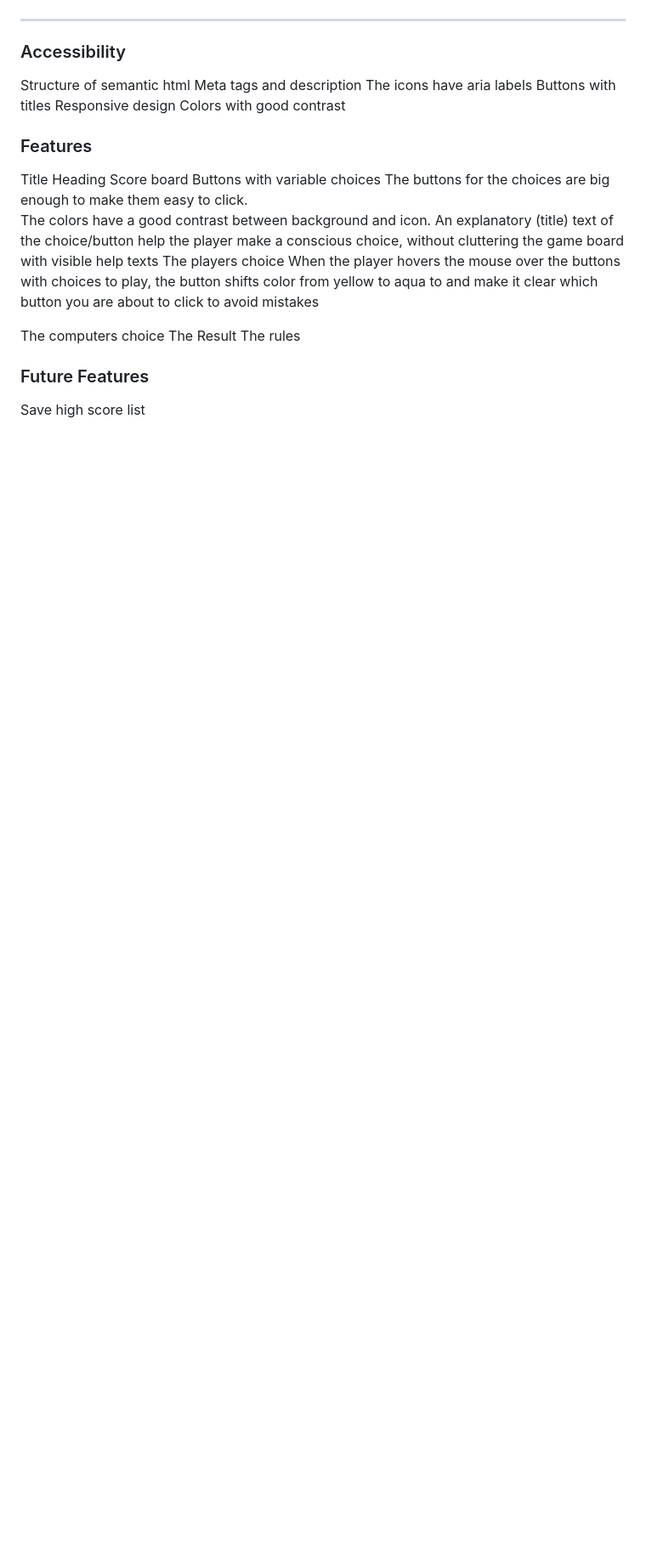
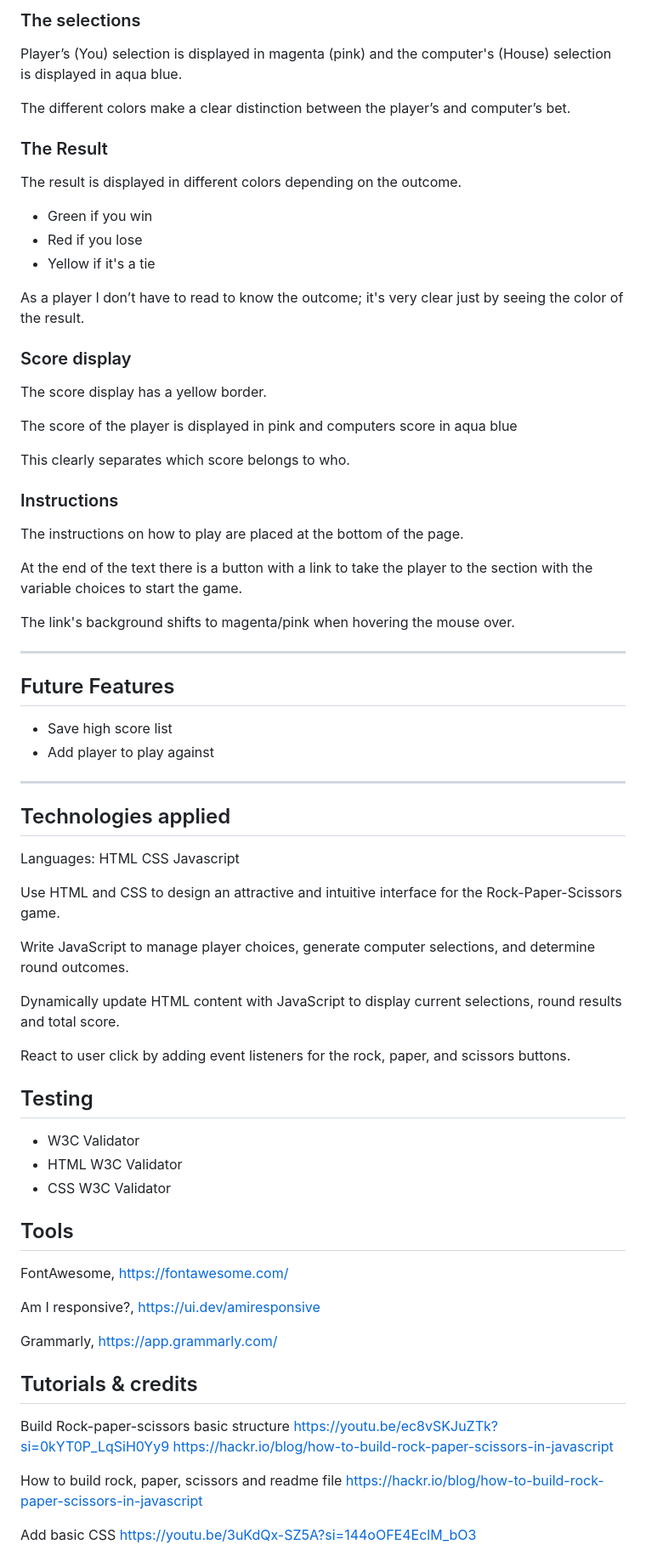
Before and after one commit to Josseyo/BarWar-game, a Markdown page: README.md, the part around the change printed below. Shown: that part at 85% size. Rendered like a GitHub page; blank space fills up the shorter version.

Commit message:
readme: Add wireframes and features

```diff
--- a/README.md
+++ b/README.md
@@ -59,28 +98,72 @@ The courier font is inspired from typewriter and text code to match the beginnin
+### The selections
+Player’s (You) selection is displayed in magenta (pink) and the computer's (House) selection is displayed in aqua blue.
+
+The different colors make a clear distinction between the player’s and computer’s bet.
 
 
+### The Result
+The result is displayed in different colors depending on the outcome.
+
+* Green if you win
+* Red if you lose
+* Yellow if it's a tie
+
+As a player I don’t have to read to know the outcome; it's very clear just by seeing the color of the result.
+
+### Score display
+The score display has a yellow border.
+
+The score of the player is displayed in pink and computers score in aqua blue
+
+This clearly separates  which score belongs to who.
+
+### Instructions
+The instructions on how to play are placed at the bottom of the page.
+
+At the end of the text there is a button with a link to take the player to the section with the variable choices to start the game.
+
+The link's background shifts to magenta/pink when hovering the mouse over.
+
 ------
-### Accessibility
-Structure of semantic html
-Meta tags and description
-The icons have aria labels
-Buttons with titles
-Responsive design
-Colors with good contrast
 
-### Features
-Title
-Heading
-Score board
-Buttons with variable choices
-The buttons for the choices are big enough to make them easy to click.
-The colors have a good contrast between background and icon.
-An explanatory (title) text of the choice/button help the player make a conscious choice, without cluttering the game board with visible help texts
-The players choice
-When the player  hovers the mouse over the buttons with choices to play,  the button shifts color from yellow to aqua to and make it clear which button you are about to click to  avoid mistakes
+## Future Features
+* Save high score list
+* Add player to play against
 
-The computers choice
-The Result
-The rules
+------
+## Technologies applied
+Languages:
+HTML
+CSS
+Javascript
 
-### Future Features
-Save high score list
+Use HTML and CSS to design an attractive and intuitive interface for the Rock-Paper-Scissors game.
+
+Write JavaScript to manage player choices, generate computer selections, and determine round outcomes.
+
+Dynamically update HTML content with JavaScript to display current selections, round results and total score.
+
+React to user click by adding event listeners for the rock, paper, and scissors buttons.
+
+## Testing
+* W3C Validator
+* HTML W3C Validator
+* CSS W3C Validator
+
+## Tools
+FontAwesome, https://fontawesome.com/
+
+Am I responsive?, https://ui.dev/amiresponsive
+
+Grammarly, https://app.grammarly.com/
+
+## Tutorials & credits
+Build Rock-paper-scissors basic structure https://youtu.be/ec8vSKJuZTk?si=0kYT0P_LqSiH0Yy9
+https://hackr.io/blog/how-to-build-rock-paper-scissors-in-javascript
+
+How to build rock, paper, scissors and readme file
+https://hackr.io/blog/how-to-build-rock-paper-scissors-in-javascript
+
+Add basic CSS
+https://youtu.be/3uKdQx-SZ5A?si=144oOFE4EclM_bO3
+
```
Also changed, not shown: other parts of README.md (+69 -25 lines), image-2.png (added), 2 other files.
